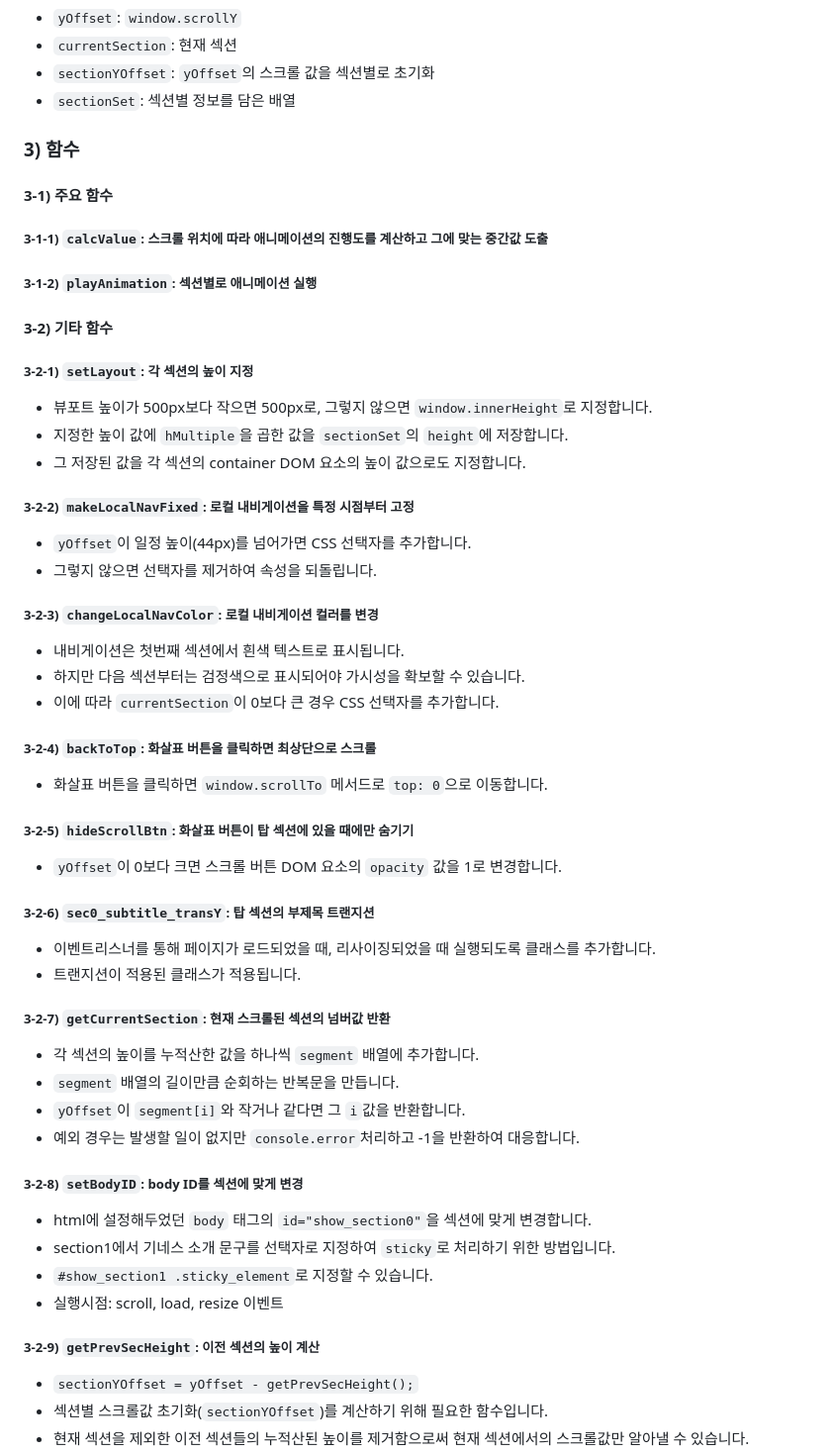
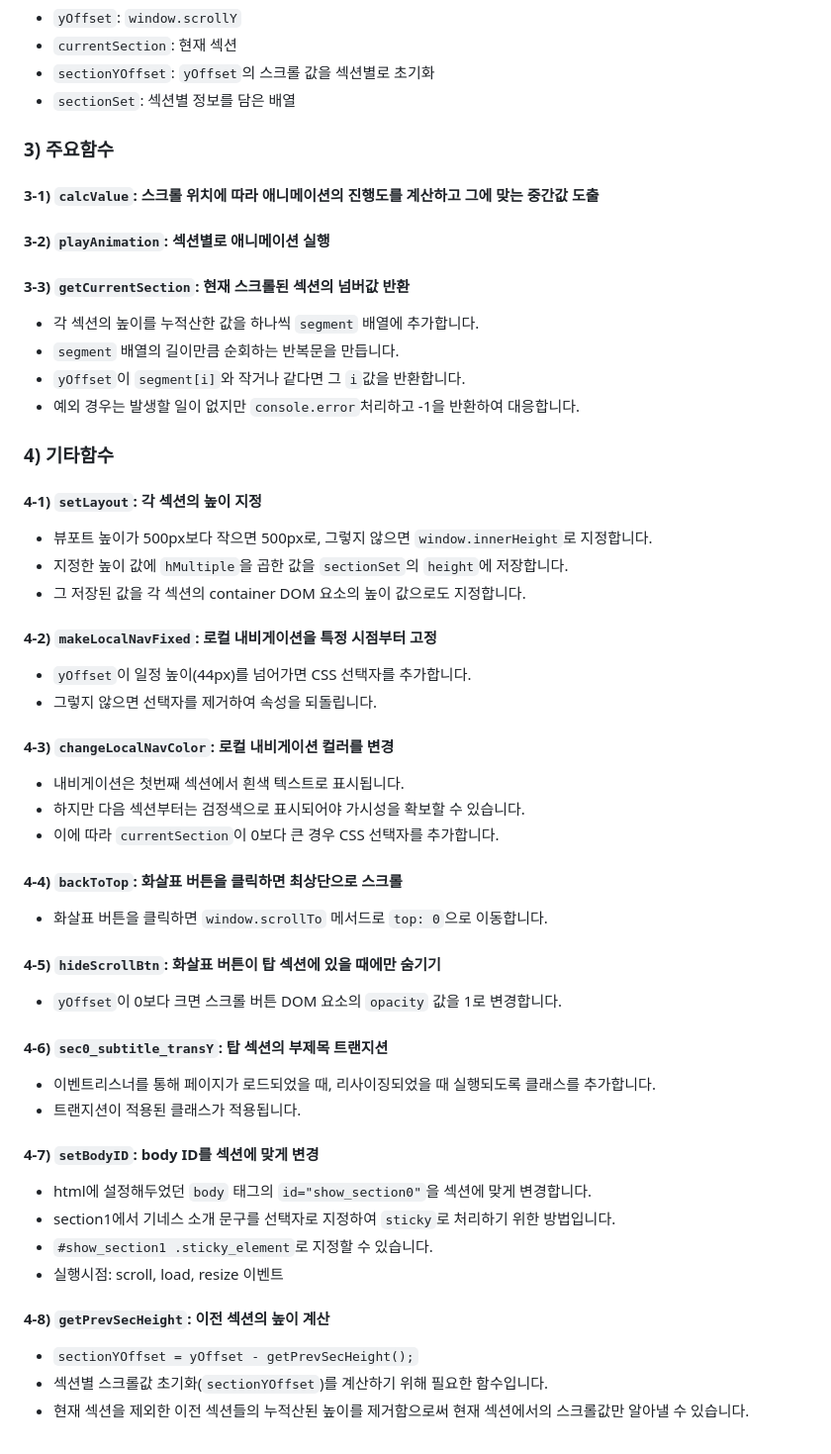
Before and after one commit to seongyurim/guinness-js-2023, a Markdown page: README.md, the part around the change. Shown: that part at 99% size. GitHub-like rendering.

```diff
--- a/README.md
+++ b/README.md
@@ -29,49 +29,51 @@
 - `sectionYOffset`: `yOffset`의 스크롤 값을 섹션별로 초기화
 - `sectionSet`: 섹션별 정보를 담은 배열
 
-### 3) 함수
-#### 3-1) 주요 함수
-##### 3-1-1) `calcValue`: 스크롤 위치에 따라 애니메이션의 진행도를 계산하고 그에 맞는 중간값 도출
-##### 3-1-2) `playAnimation`: 섹션별로 애니메이션 실행
+### 3) 주요함수
+#### 3-1) `calcValue`: 스크롤 위치에 따라 애니메이션의 진행도를 계산하고 그에 맞는 중간값 도출
 
-#### 3-2) 기타 함수
-##### 3-2-1) `setLayout`: 각 섹션의 높이 지정
-- 뷰포트 높이가 500px보다 작으면 500px로, 그렇지 않으면 `window.innerHeight`로 지정합니다.
-- 지정한 높이 값에 `hMultiple`을 곱한 값을 `sectionSet`의 `height`에 저장합니다.
-- 그 저장된 값을 각 섹션의 container DOM 요소의 높이 값으로도 지정합니다.
+#### 3-2) `playAnimation`: 섹션별로 애니메이션 실행
 
-##### 3-2-2) `makeLocalNavFixed`: 로컬 내비게이션을 특정 시점부터 고정
-- `yOffset`이 일정 높이(44px)를 넘어가면 CSS 선택자를 추가합니다.
-- 그렇지 않으면 선택자를 제거하여 속성을 되돌립니다.
 
-##### 3-2-3) `changeLocalNavColor`: 로컬 내비게이션 컬러를 변경
-- 내비게이션은 첫번째 섹션에서 흰색 텍스트로 표시됩니다.
-- 하지만 다음 섹션부터는 검정색으로 표시되어야 가시성을 확보할 수 있습니다.
-- 이에 따라 `currentSection`이 0보다 큰 경우 CSS 선택자를 추가합니다.
-
-##### 3-2-4) `backToTop`: 화살표 버튼을 클릭하면 최상단으로 스크롤
-- 화살표 버튼을 클릭하면 `window.scrollTo` 메서드로 `top: 0`으로 이동합니다.
-
-##### 3-2-5) `hideScrollBtn`: 화살표 버튼이 탑 섹션에 있을 때에만 숨기기
-- `yOffset`이 0보다 크면 스크롤 버튼 DOM 요소의 `opacity` 값을 1로 변경합니다.
-
-##### 3-2-6) `sec0_subtitle_transY`: 탑 섹션의 부제목 트랜지션
-- 이벤트리스너를 통해 페이지가 로드되었을 때, 리사이징되었을 때 실행되도록 클래스를 추가합니다.
-- 트랜지션이 적용된 클래스가 적용됩니다.
-
-##### 3-2-7) `getCurrentSection`: 현재 스크롤된 섹션의 넘버값 반환
+#### 3-3) `getCurrentSection`: 현재 스크롤된 섹션의 넘버값 반환
 - 각 섹션의 높이를 누적산한 값을 하나씩 `segment` 배열에 추가합니다.
 - `segment` 배열의 길이만큼 순회하는 반복문을 만듭니다.
 - `yOffset`이 `segment[i]`와 작거나 같다면 그 `i`값을 반환합니다.
 - 예외 경우는 발생할 일이 없지만 `console.error`처리하고 -1을 반환하여 대응합니다.
 
-##### 3-2-8) `setBodyID`: body ID를 섹션에 맞게 변경
+### 4) 기타함수
+#### 4-1) `setLayout`: 각 섹션의 높이 지정
+- 뷰포트 높이가 500px보다 작으면 500px로, 그렇지 않으면 `window.innerHeight`로 지정합니다.
+- 지정한 높이 값에 `hMultiple`을 곱한 값을 `sectionSet`의 `height`에 저장합니다.
+- 그 저장된 값을 각 섹션의 container DOM 요소의 높이 값으로도 지정합니다.
+
+#### 4-2) `makeLocalNavFixed`: 로컬 내비게이션을 특정 시점부터 고정
+- `yOffset`이 일정 높이(44px)를 넘어가면 CSS 선택자를 추가합니다.
+- 그렇지 않으면 선택자를 제거하여 속성을 되돌립니다.
+
+#### 4-3) `changeLocalNavColor`: 로컬 내비게이션 컬러를 변경
+- 내비게이션은 첫번째 섹션에서 흰색 텍스트로 표시됩니다.
+- 하지만 다음 섹션부터는 검정색으로 표시되어야 가시성을 확보할 수 있습니다.
+- 이에 따라 `currentSection`이 0보다 큰 경우 CSS 선택자를 추가합니다.
+
+#### 4-4) `backToTop`: 화살표 버튼을 클릭하면 최상단으로 스크롤
+- 화살표 버튼을 클릭하면 `window.scrollTo` 메서드로 `top: 0`으로 이동합니다.
+
+#### 4-5) `hideScrollBtn`: 화살표 버튼이 탑 섹션에 있을 때에만 숨기기
+- `yOffset`이 0보다 크면 스크롤 버튼 DOM 요소의 `opacity` 값을 1로 변경합니다.
+
+#### 4-6) `sec0_subtitle_transY`: 탑 섹션의 부제목 트랜지션
+- 이벤트리스너를 통해 페이지가 로드되었을 때, 리사이징되었을 때 실행되도록 클래스를 추가합니다.
+- 트랜지션이 적용된 클래스가 적용됩니다.
+
+
+#### 4-7) `setBodyID`: body ID를 섹션에 맞게 변경
 - html에 설정해두었던 `body` 태그의 `id="show_section0"`을 섹션에 맞게 변경합니다.
 - section1에서 기네스 소개 문구를 선택자로 지정하여 `sticky`로 처리하기 위한 방법입니다.
 - `#show_section1 .sticky_element`로 지정할 수 있습니다.
 - 실행시점: scroll, load, resize 이벤트
 
-##### 3-2-9) `getPrevSecHeight`: 이전 섹션의 높이 계산
+#### 4-8) `getPrevSecHeight`: 이전 섹션의 높이 계산
 - `sectionYOffset = yOffset - getPrevSecHeight();`
 - 섹션별 스크롤값 초기화(`sectionYOffset`)를 계산하기 위해 필요한 함수입니다.
 - 현재 섹션을 제외한 이전 섹션들의 누적산된 높이를 제거함으로써 현재 섹션에서의 스크롤값만 알아낼 수 있습니다.
```
